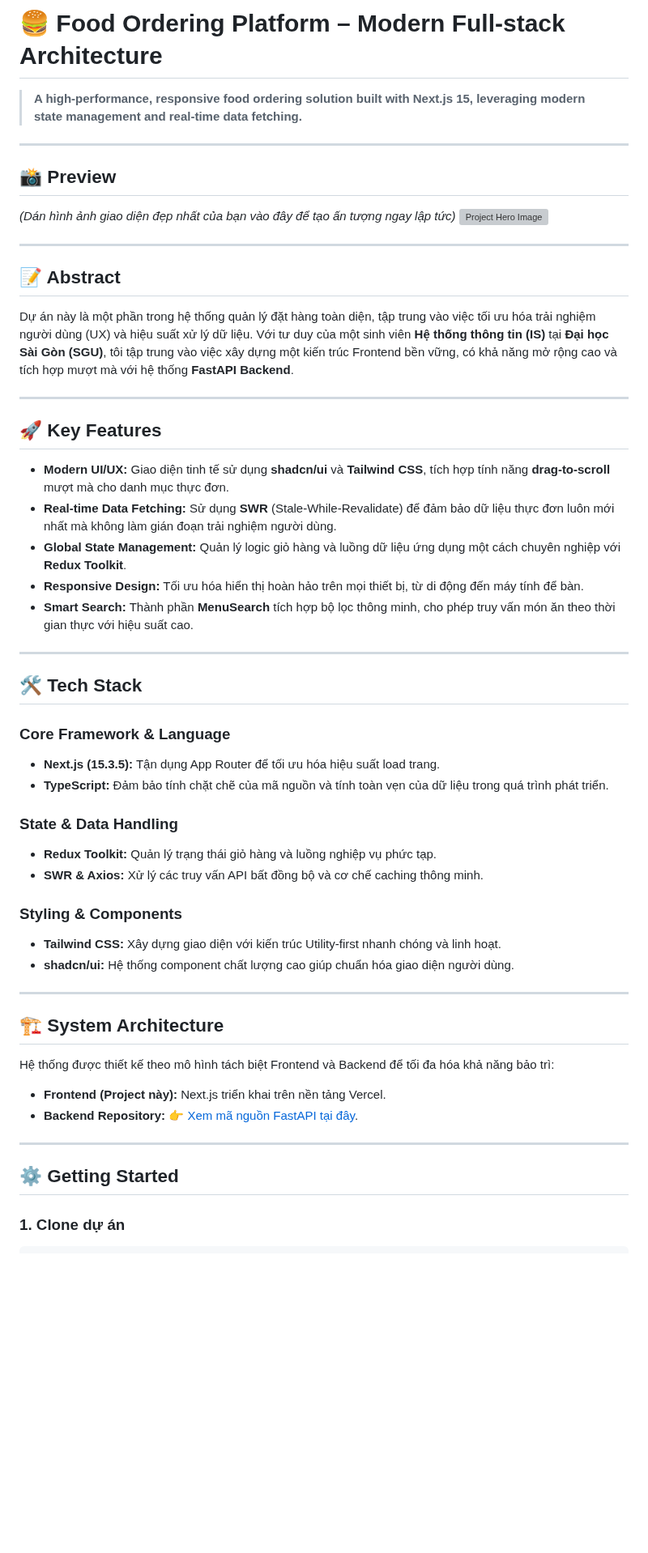
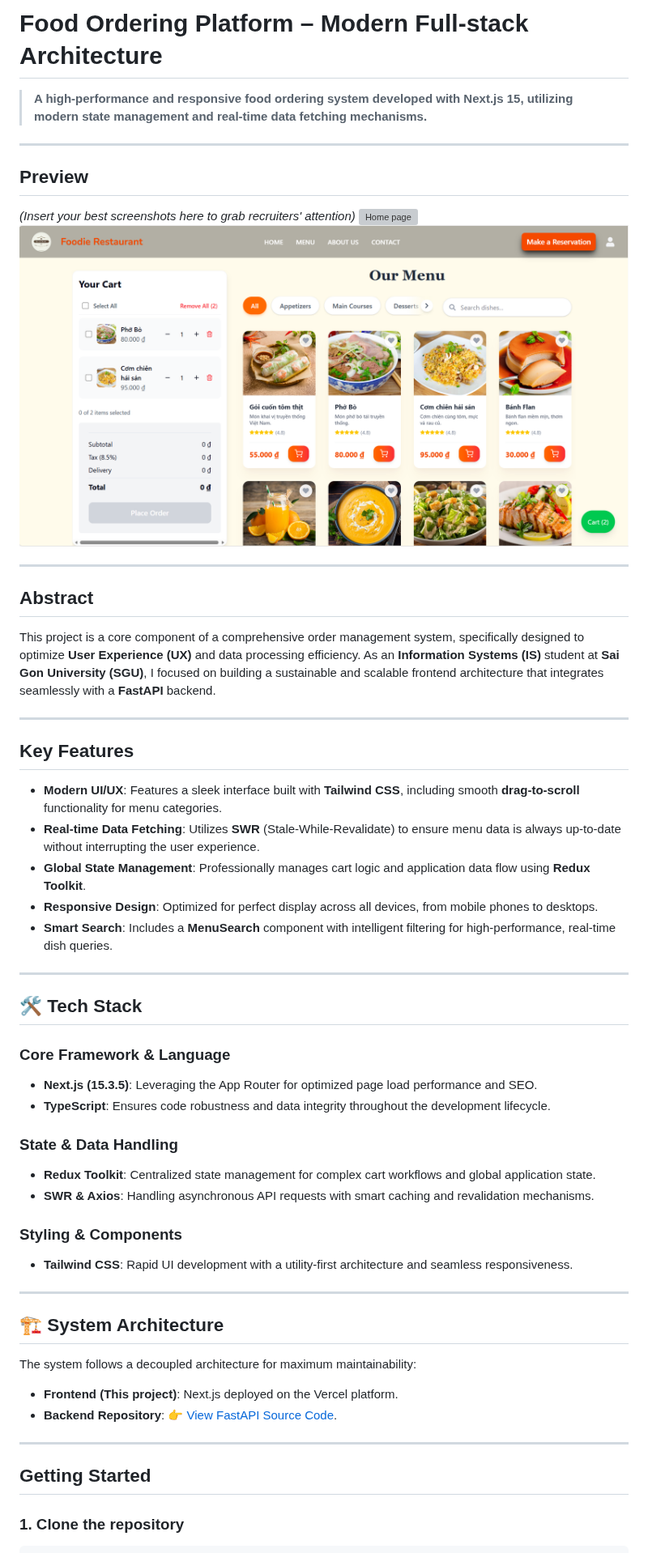
Before and after one commit to nvhao100604/order-front-end, a Markdown page: README.md, the part around one of its changes. Shown at 81% size. Drawn GitHub-style; pictures changed too: images/main_menu.png (added); blank space fills up the shorter version; grey boxes are pictures that could not be loaded.

````diff
--- a/README.md
+++ b/README.md
@@ -1,53 +1,54 @@
-# 🍔 Food Ordering Platform – Modern Full-stack Architecture
+# Food Ordering Platform – Modern Full-stack Architecture
 
-> **A high-performance, responsive food ordering solution built with Next.js 15, leveraging modern state management and real-time data fetching.**
+> **A high-performance and responsive food ordering system developed with Next.js 15, utilizing modern state management and real-time data fetching mechanisms.**
 
 ---
 
-## 📸 Preview
-*(Dán hình ảnh giao diện đẹp nhất của bạn vào đây để tạo ấn tượng ngay lập tức)*
-![Project Hero Image](https://via.placeholder.com/800x400?text=Insert+Your+Project+Screenshot+Here)
+## Preview
+*(Insert your best screenshots here to grab recruiters' attention)*
+![Home page](images/home_page.png)
+![Main menu](images/main_menu.png)
 
 ---
 
-## 📝 Abstract
-Dự án này là một phần trong hệ thống quản lý đặt hàng toàn diện, tập trung vào việc tối ưu hóa trải nghiệm người dùng (UX) và hiệu suất xử lý dữ liệu. Với tư duy của một sinh viên **Hệ thống thông tin (IS)** tại **Đại học Sài Gòn (SGU)**, tôi tập trung vào việc xây dựng một kiến trúc Frontend bền vững, có khả năng mở rộng cao và tích hợp mượt mà với hệ thống **FastAPI Backend**.
+## Abstract
+This project is a core component of a comprehensive order management system, specifically designed to optimize **User Experience (UX)** and data processing efficiency. As an **Information Systems (IS)** student at **Sai Gon University (SGU)**, I focused on building a sustainable and scalable frontend architecture that integrates seamlessly with a **FastAPI** backend.
 
 ---
 
-## 🚀 Key Features
-* **Modern UI/UX:** Giao diện tinh tế sử dụng **shadcn/ui** và **Tailwind CSS**, tích hợp tính năng **drag-to-scroll** mượt mà cho danh mục thực đơn.
-* **Real-time Data Fetching:** Sử dụng **SWR** (Stale-While-Revalidate) để đảm bảo dữ liệu thực đơn luôn mới nhất mà không làm gián đoạn trải nghiệm người dùng.
-* **Global State Management:** Quản lý logic giỏ hàng và luồng dữ liệu ứng dụng một cách chuyên nghiệp với **Redux Toolkit**.
-* **Responsive Design:** Tối ưu hóa hiển thị hoàn hảo trên mọi thiết bị, từ di động đến máy tính để bàn.
-* **Smart Search:** Thành phần **MenuSearch** tích hợp bộ lọc thông minh, cho phép truy vấn món ăn theo thời gian thực với hiệu suất cao.
+## Key Features
+* **Modern UI/UX**: Features a sleek interface built with **Tailwind CSS**, including smooth **drag-to-scroll** functionality for menu categories.
+* **Real-time Data Fetching**: Utilizes **SWR** (Stale-While-Revalidate) to ensure menu data is always up-to-date without interrupting the user experience.
+* **Global State Management**: Professionally manages cart logic and application data flow using **Redux Toolkit**.
+* **Responsive Design**: Optimized for perfect display across all devices, from mobile phones to desktops.
+* **Smart Search**: Includes a **MenuSearch** component with intelligent filtering for high-performance, real-time dish queries.
 
 ---
 
 ## 🛠 Tech Stack
 
 ### **Core Framework & Language**
-* **Next.js (15.3.5):** Tận dụng App Router để tối ưu hóa hiệu suất load trang.
-* **TypeScript:** Đảm bảo tính chặt chẽ của mã nguồn và tính toàn vẹn của dữ liệu trong quá trình phát triển.
+* **Next.js (15.3.5)**: Leveraging the App Router for optimized page load performance and SEO.
+* **TypeScript**: Ensures code robustness and data integrity throughout the development lifecycle.
 
 ### **State & Data Handling**
-* **Redux Toolkit:** Quản lý trạng thái giỏ hàng và luồng nghiệp vụ phức tạp.
-* **SWR & Axios:** Xử lý các truy vấn API bất đồng bộ và cơ chế caching thông minh.
+* **Redux Toolkit**: Centralized state management for complex cart workflows and global application state.
+* **SWR & Axios**: Handling asynchronous API requests with smart caching and revalidation mechanisms.
 
 ### **Styling & Components**
-* **Tailwind CSS:** Xây dựng giao diện với kiến trúc Utility-first nhanh chóng và linh hoạt.
-* **shadcn/ui:** Hệ thống component chất lượng cao giúp chuẩn hóa giao diện người dùng.
+* **Tailwind CSS**: Rapid UI development with a utility-first architecture and seamless responsiveness.
 
 ---
 
 ## 🏗 System Architecture
-Hệ thống được thiết kế theo mô hình tách biệt Frontend và Backend để tối đa hóa khả năng bảo trì:
-* **Frontend (Project này):** Next.js triển khai trên nền tảng Vercel.
-* **Backend Repository:** [👉 Xem mã nguồn FastAPI tại đây](https://github.com/nvhao100604/order_fast_api).
+
+The system follows a decoupled architecture for maximum maintainability:
+* **Frontend (This project)**: Next.js deployed on the Vercel platform.
+* **Backend Repository**: [👉 View FastAPI Source Code](https://github.com/nvhao100604/order_fast_api).
 
 ---
 
-## ⚙️ Getting Started
+## Getting Started
 
-### **1. Clone dự án**
+### **1. Clone the repository**
 ```bash
````
Also changed, not shown: other parts of README.md (+9 -7 lines), 2 other files.
